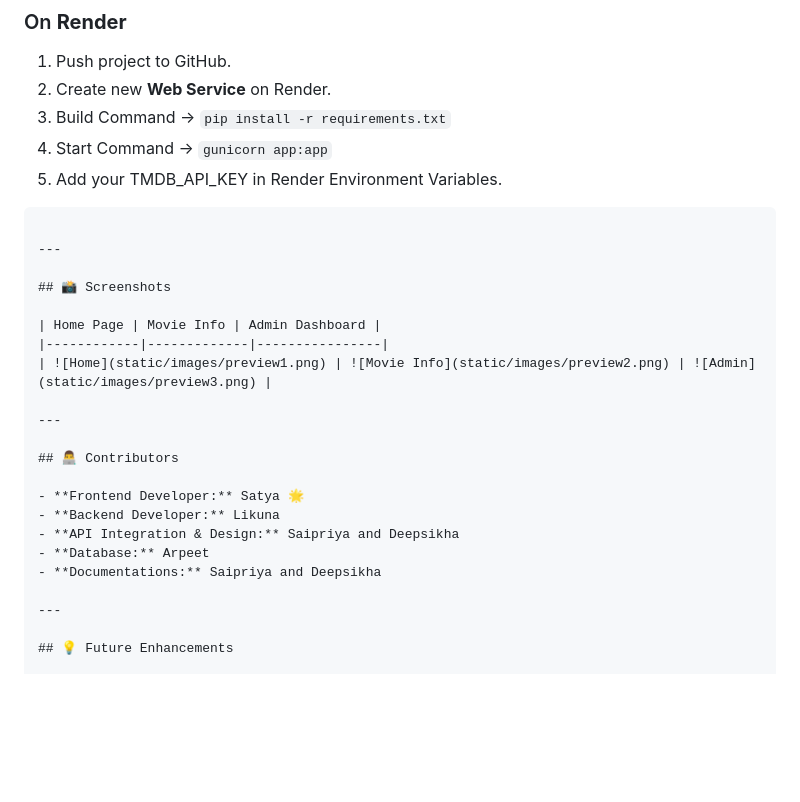
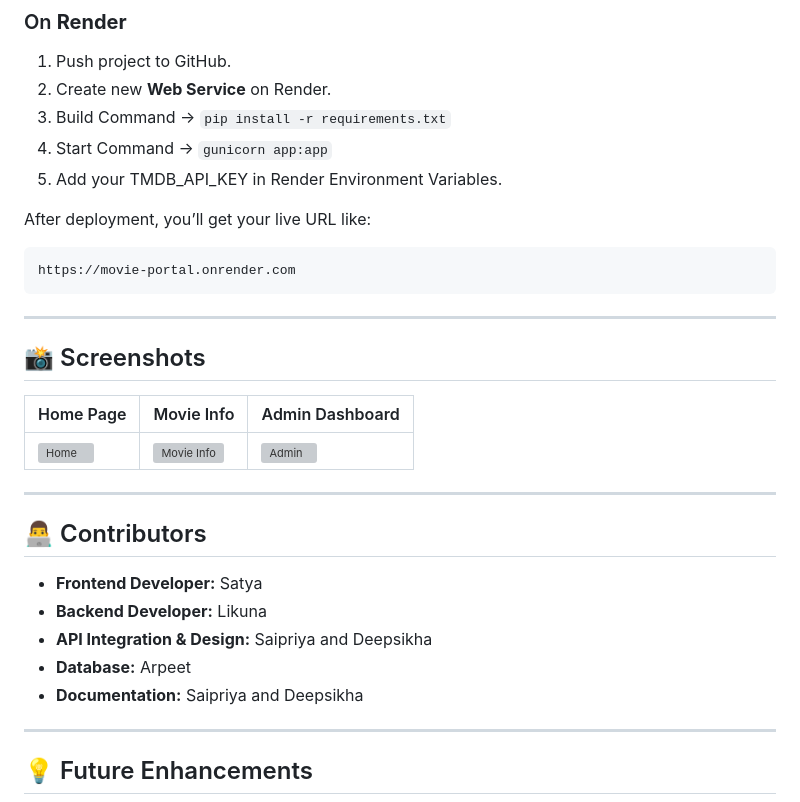
Before and after one commit to SatyaPrakash252/movie-portal-flask, a Markdown page: README.md, the part around the change. Drawn GitHub-style; blank space fills up the shorter version; grey boxes are pictures that could not be loaded.

````diff
--- a/README.md
+++ b/README.md
@@ -108,6 +108,9 @@ Then visit 👉 [http://127.0.0.1:5000](http://127.0.0.1:5000)
 4. Start Command → `gunicorn app:app`
 5. Add your TMDB_API_KEY in Render Environment Variables.
 
+After deployment, you’ll get your live URL like:
+```
+https://movie-portal.onrender.com
 ```
 
 ---
@@ -122,11 +125,11 @@ Then visit 👉 [http://127.0.0.1:5000](http://127.0.0.1:5000)
 
 ## 👨‍💻 Contributors
 
-- **Frontend Developer:** Satya 🌟
+- **Frontend Developer:** Satya
 - **Backend Developer:** Likuna
 - **API Integration & Design:** Saipriya and Deepsikha
 - **Database:** Arpeet
-- **Documentations:** Saipriya and Deepsikha
+- **Documentation:** Saipriya and Deepsikha
 
 ---
 
````
